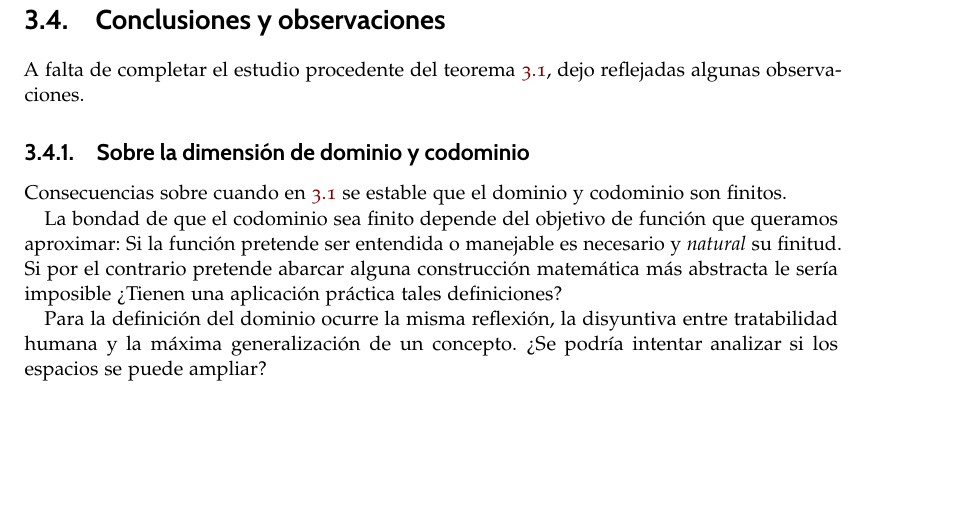
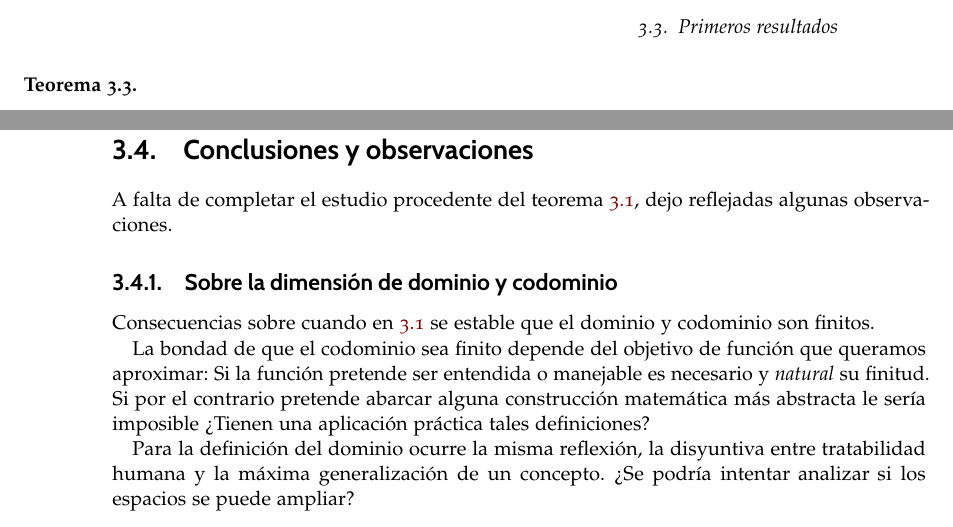
Before and after one commit to BlancaCC/TFG-Estudio-de-las-redes-neuronales, a LaTeX book (doc/tfg.tex, which reads doc/capitulos/articulo_rrnn_aproximadores_universales/desgranando_el_articulo/articulo_3_teorema_2_2.tex, doc/paquetes/comandos-entornos.tex): part of page 33 of 39 before the commit and two parts of pages 33 and 34 of 39 after it, the two joined at a grey line, cut at the place of the change, the shorter picture padded with empty space. Compiled offline with pdfLaTeX.

```diff
--- /dev/null
+++ b/doc/capitulos/articulo_rrnn_aproximadores_universales/desgranando_el_articulo/articulo_3_teorema_2_2.tex
@@ -0,0 +1,11 @@
+% !TeX root = ../../tfg.tex
+% !TeX encoding = utf8
+%
+%***************************************************************
+% Contenido del artículo 3: Avanzamos en la generalización
+%***************************************************************
+
+
+\begin{teorema}
+
+\end{teorema}
--- a/doc/paquetes/comandos-entornos.tex
+++ b/doc/paquetes/comandos-entornos.tex
@@ -8,9 +8,10 @@
   \newcommand{\Q}{\mathbb{Q}}     % Racionales
   \newcommand{\C}{\mathbb{C}}     % Complejos
   \newcommand{\pmc}{\sum ^r (G)}  % Perceptrón multicapa
-  \newcommand{\pmcg}{ \sum \prod^r (G)} % Percetrón multicapa generalizado
+  \newcommand{\pmcg}{ \sum \prod^r (G)} % Perceptrón multicapa generalizado
   \newcommand{\fC}{C(\R^r)} %conjunto de funciones continuas en R^r -> R
-  \newcommand{\fM}{M(\R^r)} % Percetrón multicapa generalizado
+  \newcommand{\fM}{M(\R^r)} % Perceptrón multicapa generalizado
+  \newcommand{\rrnng}{ \sum \prod^r (\psi)} % Red neuronal multicapa generalizado
 
   %%%%%%%%% Mis comandos %%%%%%%%%5
 \usepackage{sidenotes} % Notas en el margen
--- a/doc/tfg.tex
+++ b/doc/tfg.tex
@@ -237,6 +237,7 @@
 \include{capitulos/articulo_rrnn_aproximadores_universales/introduccion}
 \include{capitulos/articulo_rrnn_aproximadores_universales/desgranando_el_articulo/articulo_1_primeras_definiciones}
 \include{capitulos/articulo_rrnn_aproximadores_universales/desgranando_el_articulo/articulo_2_teorema_1_hasta_lema_2_2}
+\include{capitulos/articulo_rrnn_aproximadores_universales/desgranando_el_articulo/articulo_3_teorema_2_2}
 \include{capitulos/articulo_rrnn_aproximadores_universales/conclusiones_finales}
 
 % Cajón desastre
```
